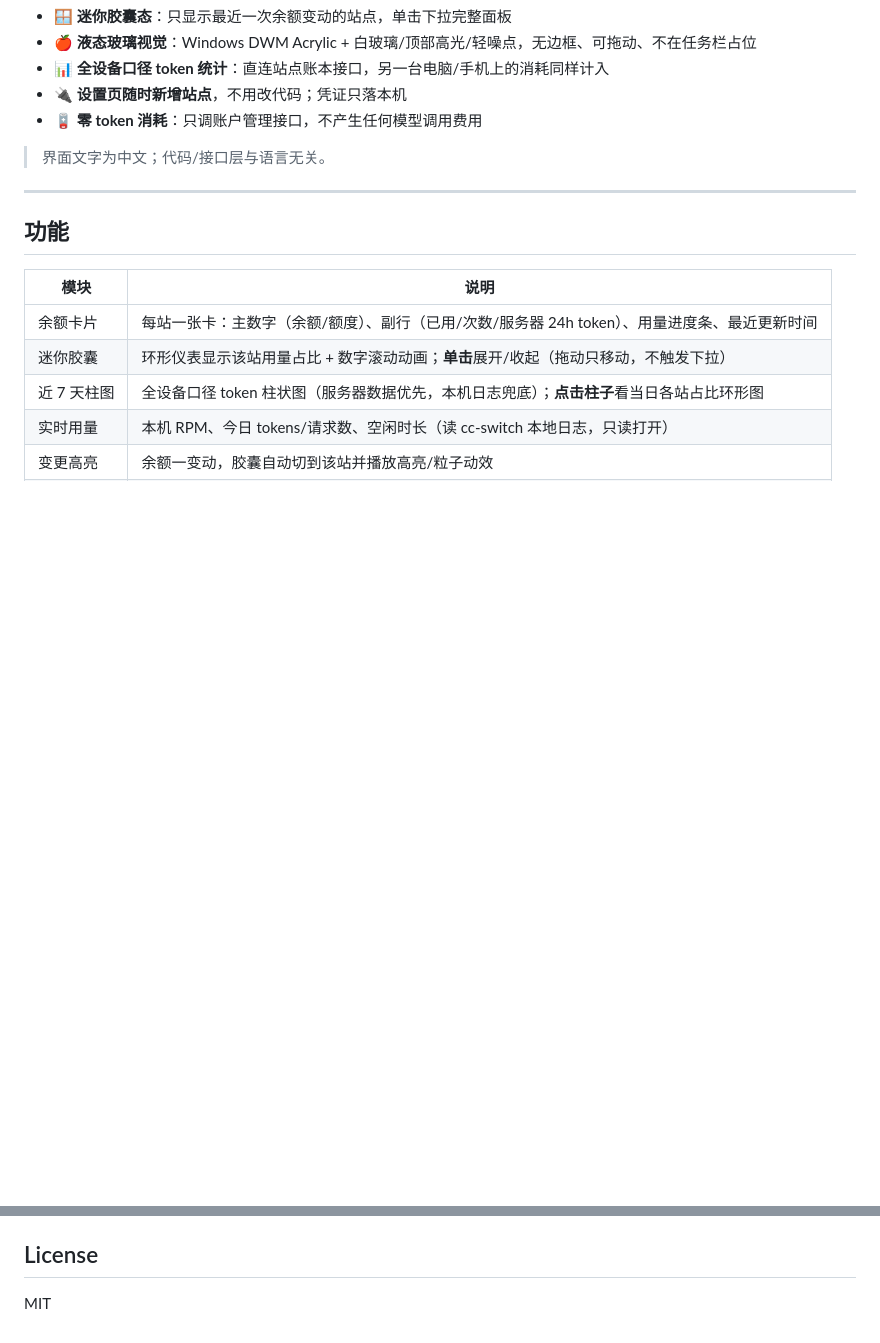
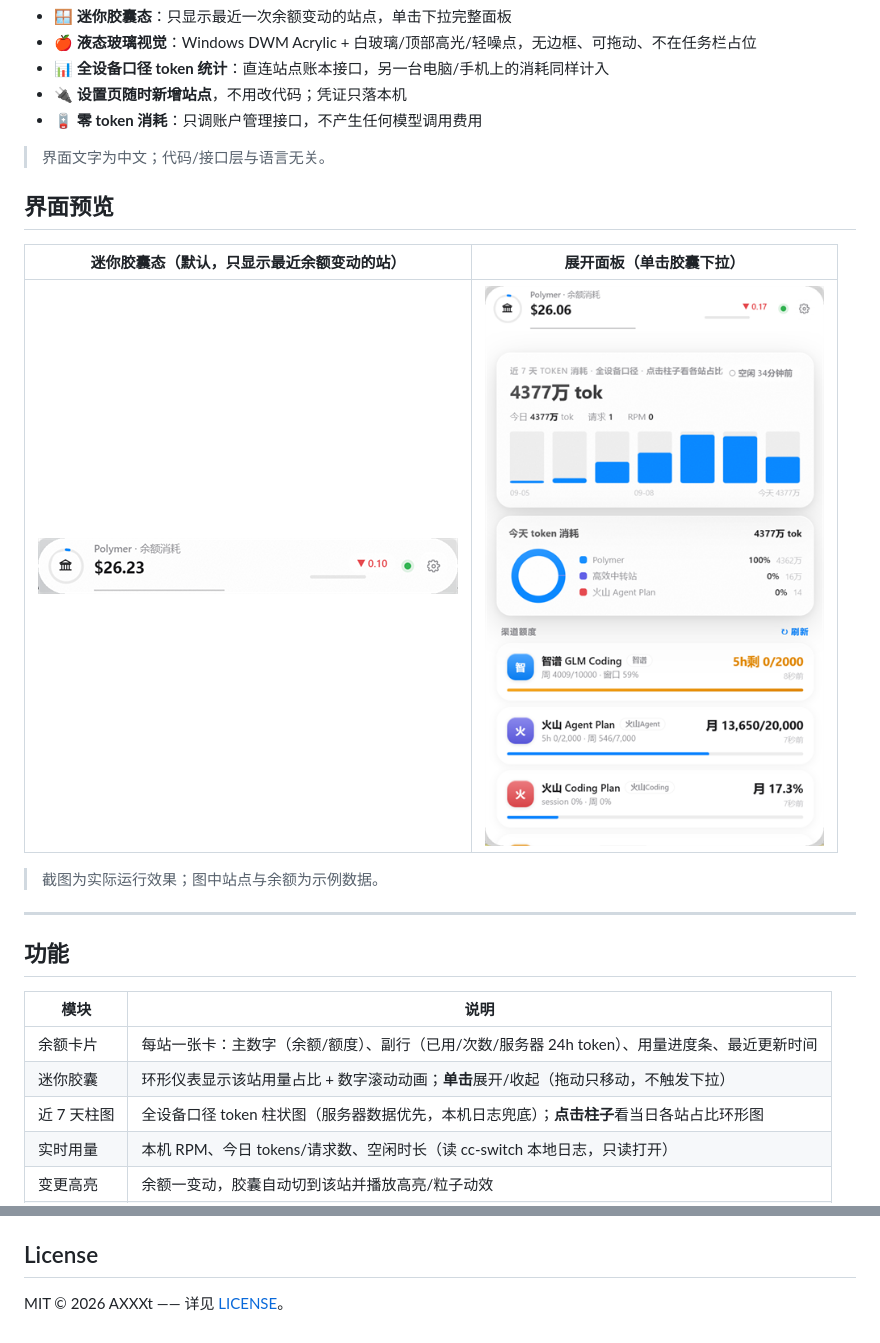
Before and after one commit to AXXXt/quota-hud, a Markdown page: README.md, 2 parts joined by grey strips. GitHub-like rendering; pictures changed too: docs/screenshots/panel.png (added), docs/screenshots/pill.png (added); blank space fills up the shorter version.

Commit message:
docs: 补 LICENSE(MIT)、README 界面预览截图，新增 --expanded 启动参数
- LICENSE: MIT © 2026 AXXXt
- docs/screenshots: 胶囊态 + 展开面板实拍图（README 引用）
- main.py: 支持 `--expanded`（启动即展开，用于截图/调试）
- .gitignore: 忽略本地辅助脚本 .tools/

```diff
--- a/README.md
+++ b/README.md
@@ -10,6 +10,14 @@ token 消耗**聚合到一个**液态玻璃悬浮窗**里，不用再一个个
 - 🪫 **零 token 消耗**：只调账户管理接口，不产生任何模型调用费用
 
 > 界面文字为中文；代码/接口层与语言无关。
+
+## 界面预览
+
+| 迷你胶囊态（默认，只显示最近余额变动的站） | 展开面板（单击胶囊下拉） |
+|:---:|:---:|
+| ![胶囊态](docs/screenshots/pill.png) | ![展开面板](docs/screenshots/panel.png) |
+
+> 截图为实际运行效果；图中站点与余额为示例数据。
 
 ---
 
@@ -111,4 +119,4 @@ _r(ok=True, main="$12.34", sub="已用 $5.00", used=5.0, limit=12.34, unit="USD"
 
 ## License
 
-MIT
+MIT © 2026 AXXXt —— 详见 [LICENSE](LICENSE)。
```
Also changed, not shown: 3 other files.
